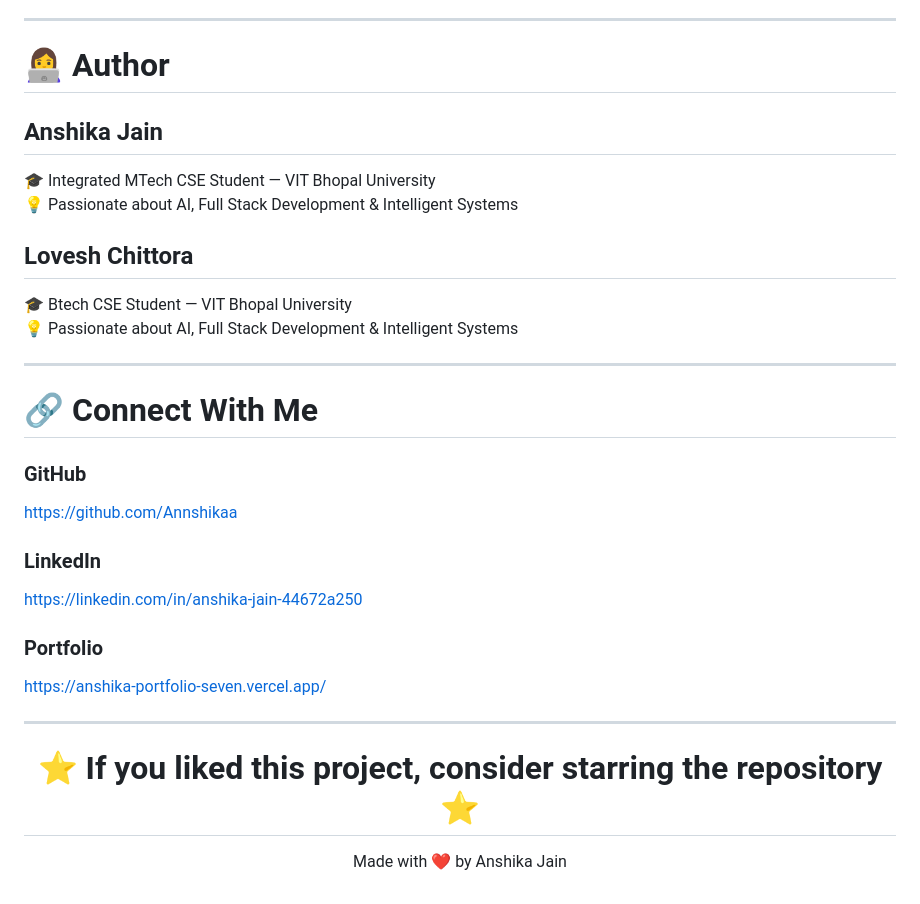
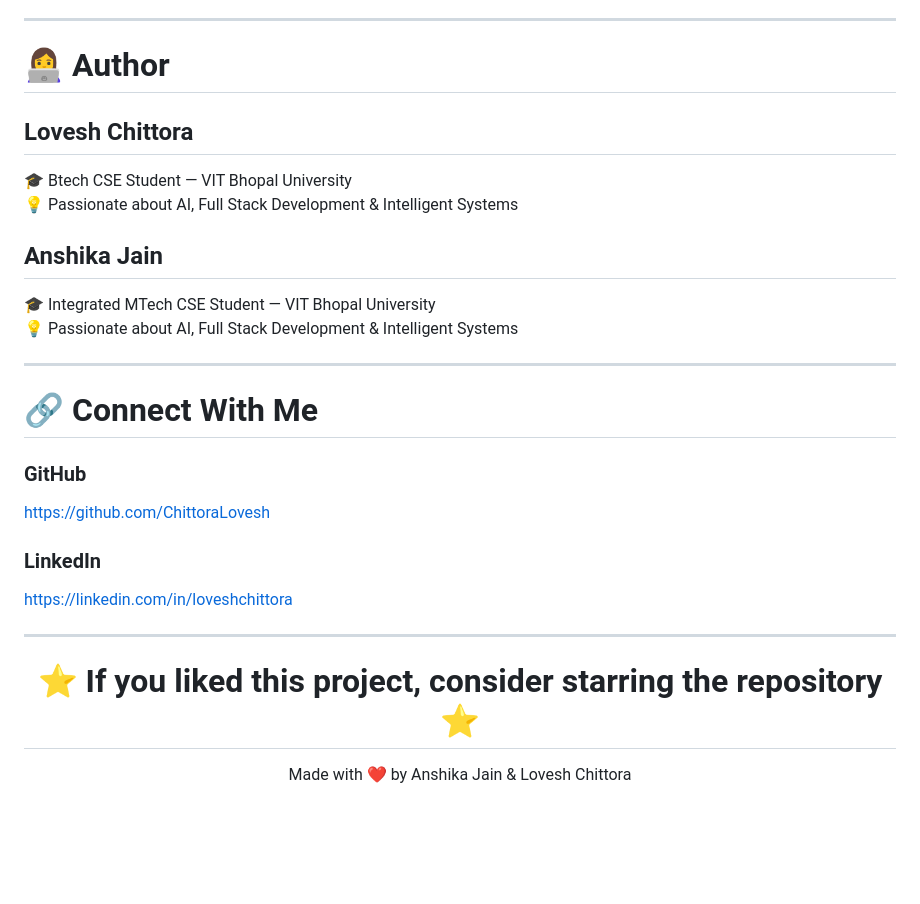
Before and after one commit to chittoralovesh/ResumeSync-AI, a Markdown page: README.md, the part around the change. Rendered like a GitHub page; blank space fills up the shorter version.

```diff
--- a/README.md
+++ b/README.md
@@ -290,28 +290,28 @@ http://localhost:5173
 
 # 👩‍💻 Author
 
-## Anshika Jain
-
-🎓 Integrated MTech CSE Student — VIT Bhopal University
-💡 Passionate about AI, Full Stack Development & Intelligent Systems
 
 ## Lovesh Chittora
 
 🎓 Btech CSE Student — VIT Bhopal University
 💡 Passionate about AI, Full Stack Development & Intelligent Systems
 
+## Anshika Jain
+
+🎓 Integrated MTech CSE Student — VIT Bhopal University
+💡 Passionate about AI, Full Stack Development & Intelligent Systems
+
+
 ---
 
 # 🔗 Connect With Me
 
 ### GitHub
-https://github.com/Annshikaa
+https://github.com/ChittoraLovesh
 
 ### LinkedIn
-https://linkedin.com/in/anshika-jain-44672a250
+https://linkedin.com/in/loveshchittora
 
-### Portfolio
-https://anshika-portfolio-seven.vercel.app/
 
 ---
 
@@ -319,6 +319,6 @@ https://anshika-portfolio-seven.vercel.app/
 
 # ⭐ If you liked this project, consider starring the repository ⭐
 
-Made with ❤️ by Anshika Jain
+Made with ❤️ by Anshika Jain & Lovesh Chittora
 
 </div>
```
